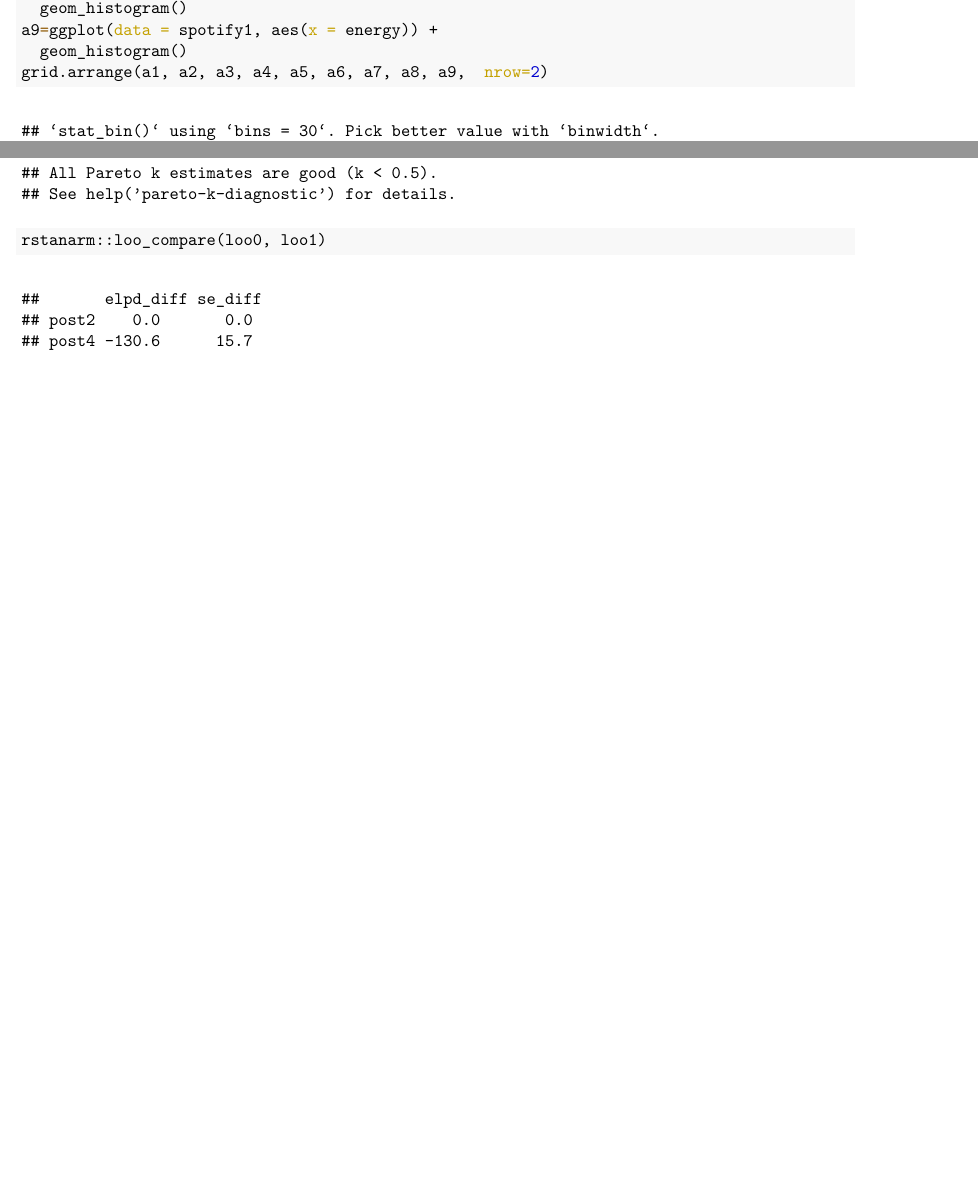
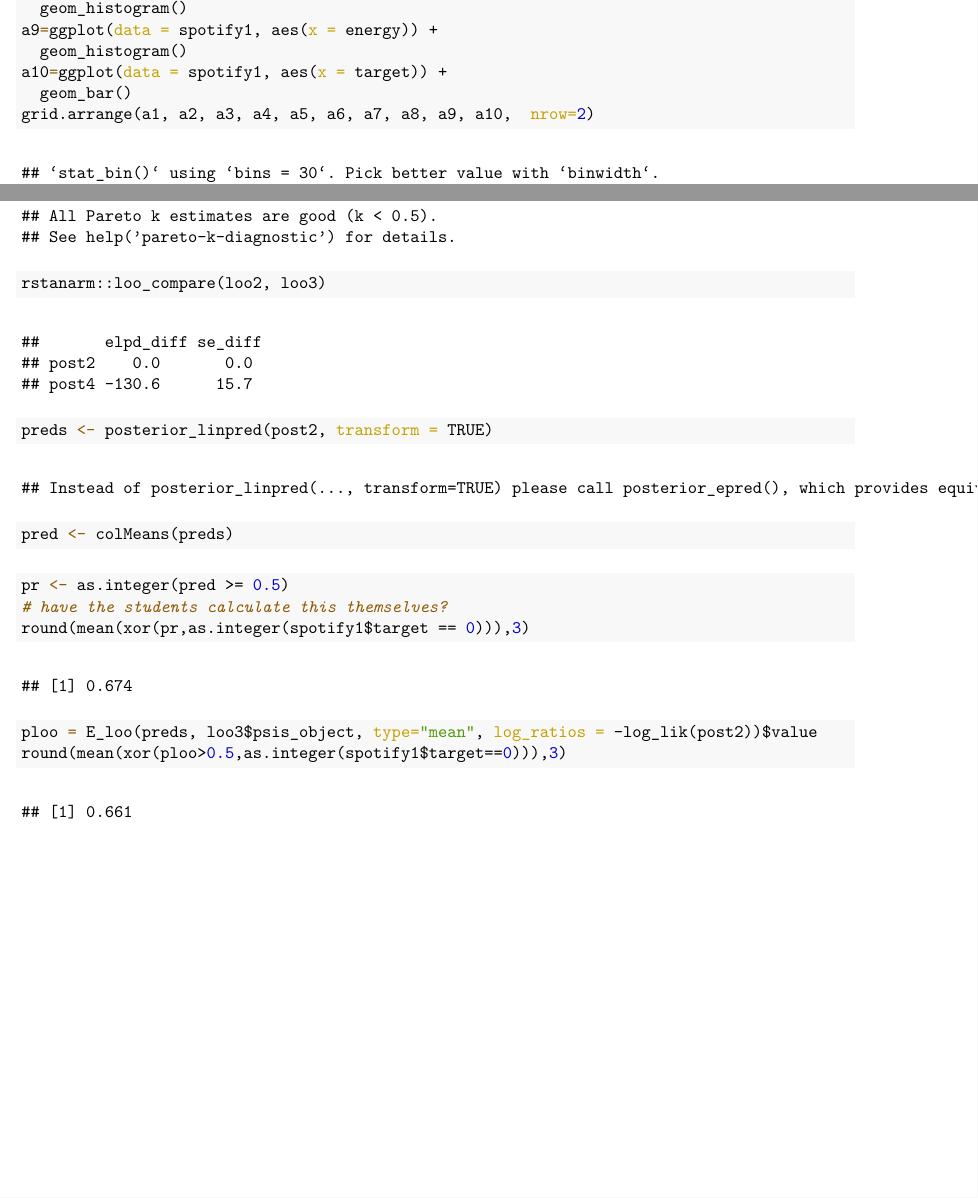
Before and after one commit to NathanielMaxwell/Higgs-Boson-360, an R Markdown document (Spotify_Data_Bayesian_Analysis.Rmd): two parts of pages 9 and 14 of 14, joined at a grey line, cut so that both start at the same text, the shorter picture padded with empty space. The pictures show the output file Spotify_Data_Bayesian_Analysis.pdf that the author committed with the source.

Commit message:
Effective Accuracy

````diff
--- a/Spotify_Data_Bayesian_Analysis.Rmd
+++ b/Spotify_Data_Bayesian_Analysis.Rmd
@@ -210,7 +210,9 @@ a9=ggplot(data = spotify1, aes(x = danceability)) +
   geom_histogram()
 a9=ggplot(data = spotify1, aes(x = energy)) +
   geom_histogram()
-grid.arrange(a1, a2, a3, a4, a5, a6, a7, a8, a9,  nrow=2)
+a10=ggplot(data = spotify1, aes(x = target)) +
+  geom_bar()
+grid.arrange(a1, a2, a3, a4, a5, a6, a7, a8, a9, a10,  nrow=2)
 ```
 
 
@@ -248 +248,0 @@ post4 <- stan_glm(target ~ 1, data = spotify1,
-rstanarm::loo_compare(loo0, loo1)
@@ -249 +250,18 @@ rstanarm::loo_compare(loo0, loo1)
+rstanarm::loo_compare(loo2, loo3)
 ```
+
+```{r}
+preds <- posterior_linpred(post2, transform = TRUE)
+pred <- colMeans(preds)
+```
+
+```{r}
+pr <- as.integer(pred >= 0.5)
+# have the students calculate this themselves?
+round(mean(xor(pr,as.integer(spotify1$target == 0))),3)
+```
+
+```{r, cache = TRUE}
+ploo = E_loo(preds, loo3$psis_object, type="mean", log_ratios = -log_lik(post2))$value
+round(mean(xor(ploo>0.5,as.integer(spotify1$target==0))),3)
+```
````
Also changed, not shown: Spotify_Data_Bayesian_Analysis.pdf, Spotify_Data_Bayesian_Analysis_files/figure-latex/unnamed-chunk-10-1.pdf, Spotify_Data_Bayesian_Analysis_files/figure-latex/unnamed-chunk-15-1.pdf, Spotify_Data_Bayesian_Analysis_files/figure-latex/unnamed-chunk-18-1.pdf, Spotify_Data_Bayesian_Analysis_files/figure-latex/unnamed-chunk-5-1.pdf, Spotify_Data_Bayesian_Analysis_files/figure-latex/unnamed-chunk-6-1.pdf, Spotify_Data_Bayesian_Analysis.Rmd (4 more changed lines).
